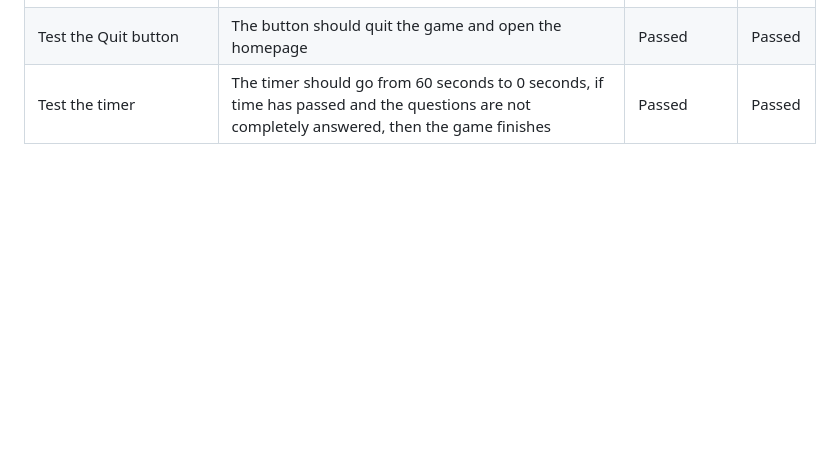
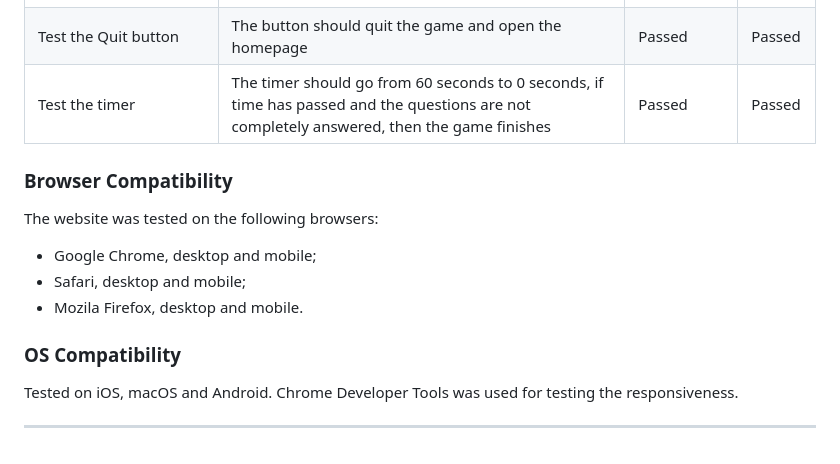
Before and after one commit to Code-Institute-Submissions/FlorinDorneanu-think.fast, a Markdown page: README.md, the part around the change. Drawn GitHub-style; blank space fills up the shorter version.

Commit message:
Add browser and os compatibility

```diff
--- a/README.md
+++ b/README.md
@@ -123,3 +123,16 @@ Tested using the Developer Tools Lighthouse for desktop and mobile :
 | Test the Reload button  | When the button is clicked the quiz game should reload  | Passed  | Passed  |
 | Test the Quit button  | The button should quit the game and open the homepage  | Passed  | Passed  |
 | Test the timer  | The timer should go from 60 seconds to 0 seconds, if time has passed and the questions are not completely answered, then the game finishes  | Passed  | Passed  |
+
+### Browser Compatibility
+
+The website was tested on the following browsers:
+* Google Chrome, desktop and mobile;
+* Safari, desktop and mobile;
+* Mozila Firefox, desktop and mobile.
+
+### OS Compatibility
+
+Tested on iOS, macOS and Android.
+Chrome Developer Tools was used for testing the responsiveness.
+***
```
